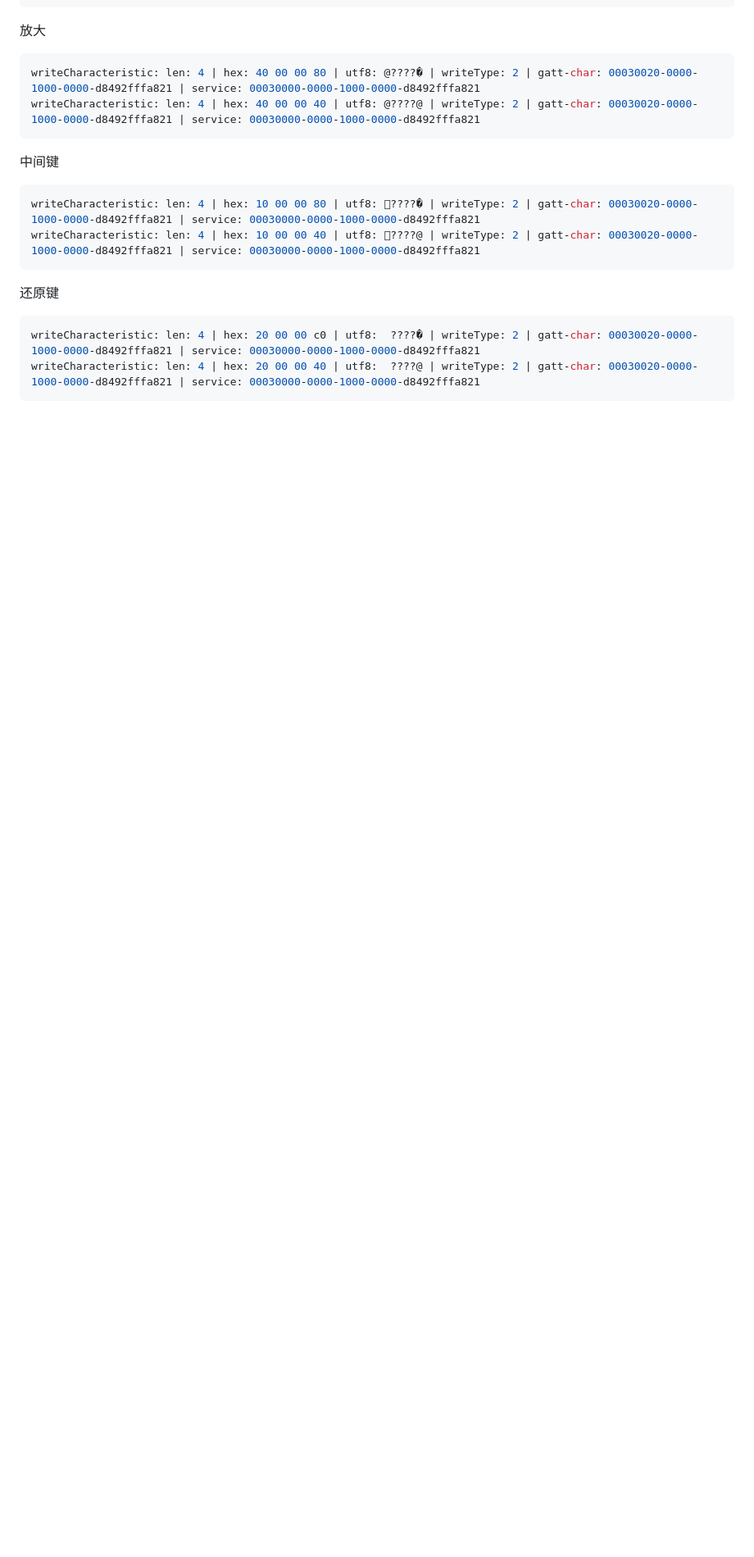
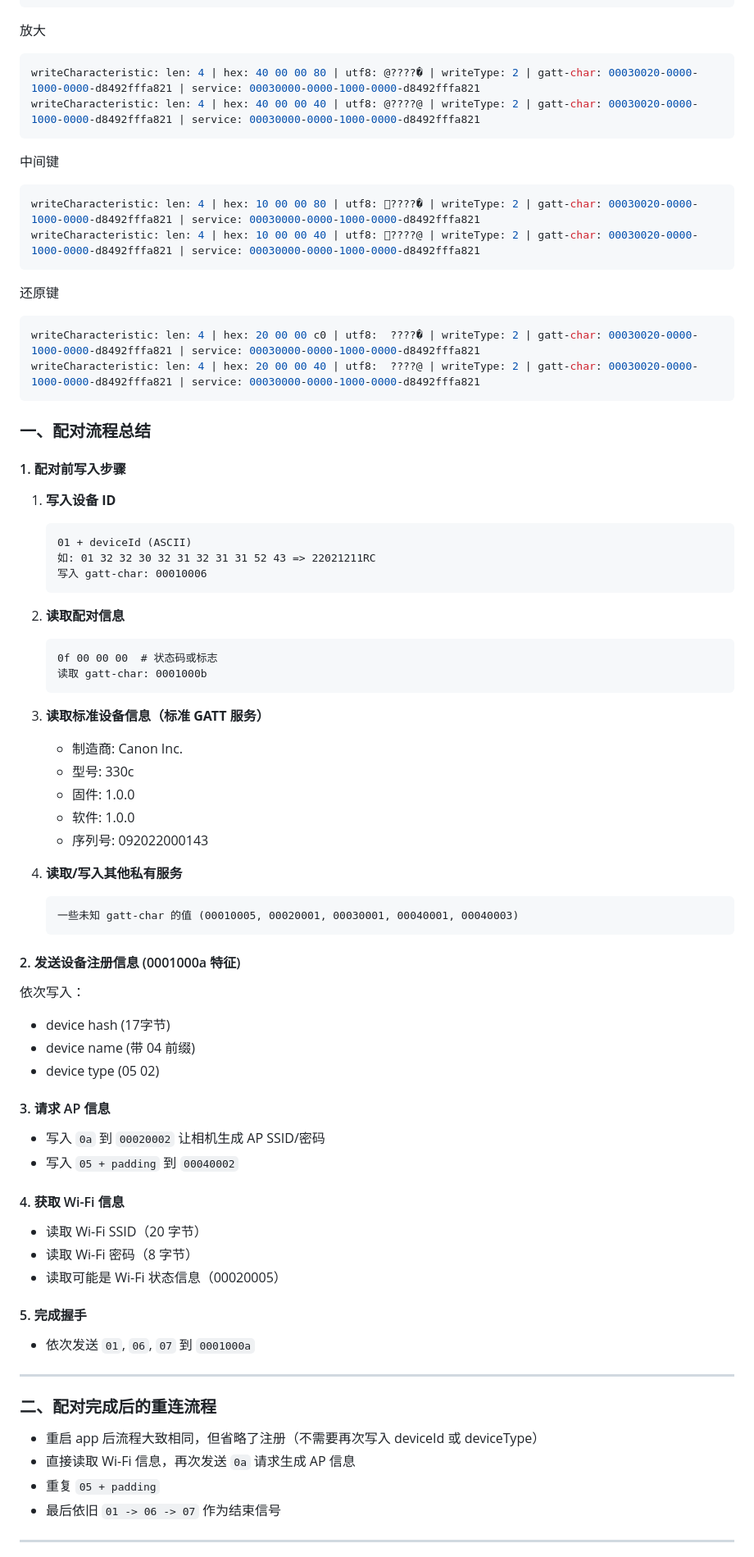
Before and after one commit to wilinz/camera_toolbox, a Markdown page: doc/ble-capture.md, the part around one of its changes. Shown at 82% size. Rendered like a GitHub page; blank space fills up the shorter version.

````diff
--- a/doc/ble-capture.md
+++ b/doc/ble-capture.md
@@ -280,3 +280,65 @@
 writeCharacteristic: len: 4 | hex: 20 00 00 c0 | utf8:  ????� | writeType: 2 | gatt-char: 00030020-0000-1000-0000-d8492fffa821 | service: 00030000-0000-1000-0000-d8492fffa821
 writeCharacteristic: len: 4 | hex: 20 00 00 40 | utf8:  ????@ | writeType: 2 | gatt-char: 00030020-0000-1000-0000-d8492fffa821 | service: 00030000-0000-1000-0000-d8492fffa821
 ```
+
+
+### 一、配对流程总结
+
+#### 1. 配对前写入步骤
+
+1. **写入设备 ID**
+   ```
+   01 + deviceId (ASCII)
+   如: 01 32 32 30 32 31 32 31 31 52 43 => 22021211RC
+   写入 gatt-char: 00010006
+   ```
+
+2. **读取配对信息**
+   ```
+   0f 00 00 00  # 状态码或标志
+   读取 gatt-char: 0001000b
+   ```
+
+3. **读取标准设备信息（标准 GATT 服务）**
+   - 制造商: Canon Inc.
+   - 型号: 330c
+   - 固件: 1.0.0
+   - 软件: 1.0.0
+   - 序列号: 092022000143
+
+4. **读取/写入其他私有服务**
+   ```
+   一些未知 gatt-char 的值 (00010005, 00020001, 00030001, 00040001, 00040003)
+   ```
+
+#### 2. 发送设备注册信息 (0001000a 特征)
+
+依次写入：
+- device hash (17字节)
+- device name (带 04 前缀)
+- device type (05 02)
+
+#### 3. 请求 AP 信息
+
+- 写入 `0a` 到 `00020002` 让相机生成 AP SSID/密码
+- 写入 `05 + padding` 到 `00040002`
+
+#### 4. 获取 Wi-Fi 信息
+- 读取 Wi-Fi SSID（20 字节）
+- 读取 Wi-Fi 密码（8 字节）
+- 读取可能是 Wi-Fi 状态信息（00020005）
+
+#### 5. 完成握手
+- 依次发送 `01`, `06`, `07` 到 `0001000a`
+
+---
+
+### 二、配对完成后的重连流程
+
+- 重启 app 后流程大致相同，但省略了注册（不需要再次写入 deviceId 或 deviceType）
+- 直接读取 Wi-Fi 信息，再次发送 `0a` 请求生成 AP 信息
+- 重复 `05 + padding`
+- 最后依旧 `01 -> 06 -> 07` 作为结束信号
+
+---
+
````
Also changed, not shown: other parts of doc/ble-capture.md (+73 -0 lines).
